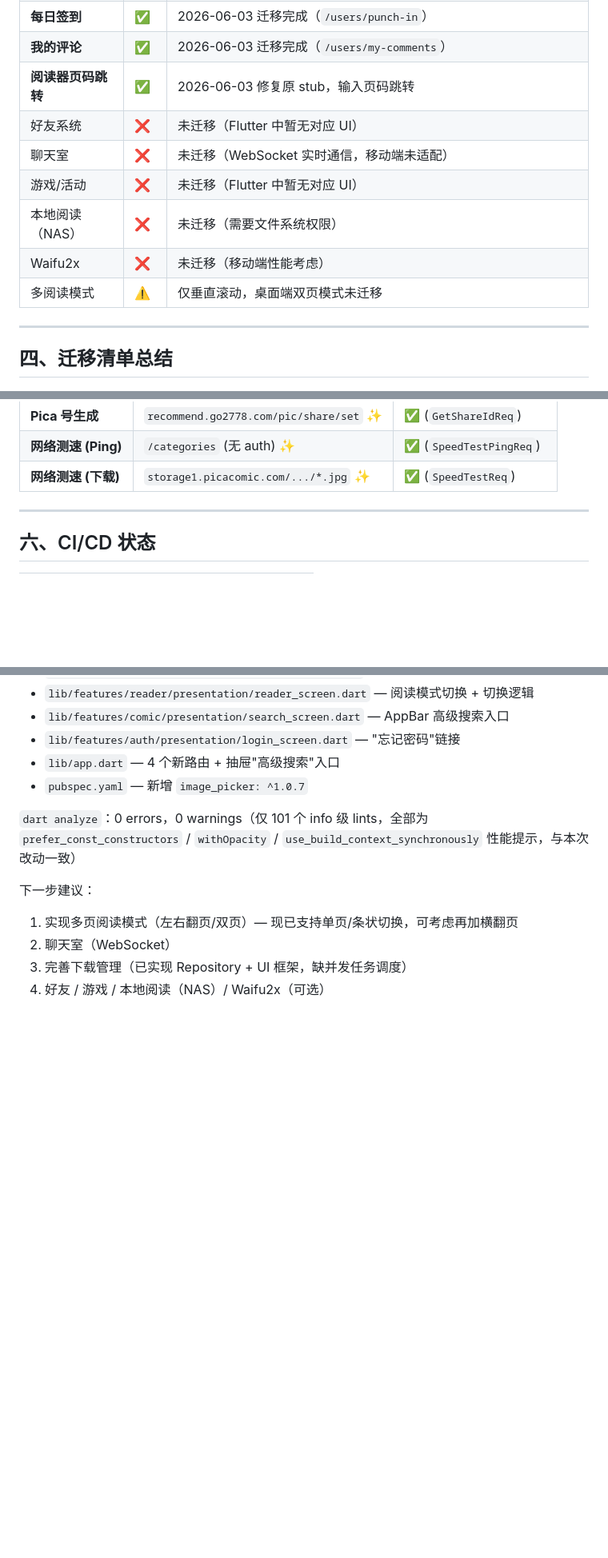
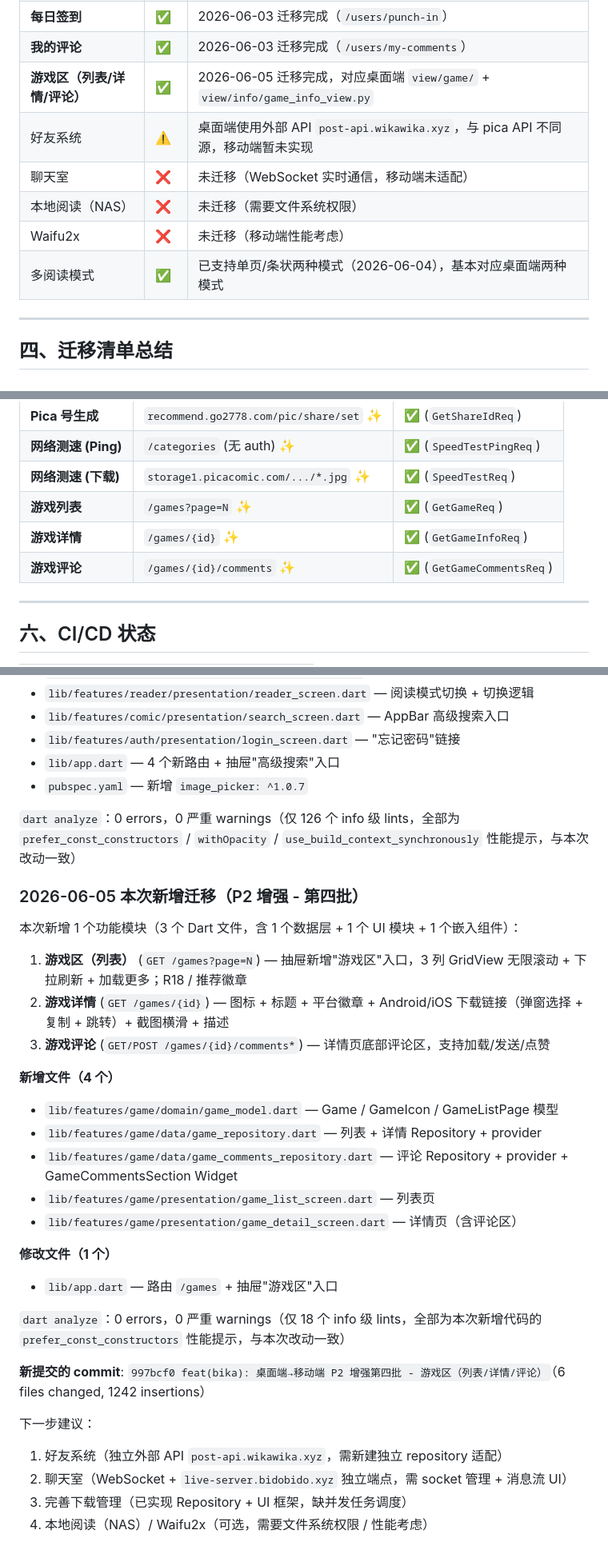
Before and after one commit to oneMuggle/bika-comics, a Markdown page: MIGRATION_REPORT.md, 3 parts joined by grey strips. Shown at 80% size. Drawn GitHub-style; blank space fills up the shorter version.

Commit message:
docs: 更新迁移分析报告 - 标注游戏区 2026-06-05 完成 (第四批 P2 增强)

```diff
--- a/MIGRATION_REPORT.md
+++ b/MIGRATION_REPORT.md
@@ -116,13 +118,12 @@
 | **个人中心** | ✅ | 2026-06-03 迁移完成（`/profile`），含签到/我的评论/快捷入口/退出 |
 | **每日签到** | ✅ | 2026-06-03 迁移完成（`/users/punch-in`） |
 | **我的评论** | ✅ | 2026-06-03 迁移完成（`/users/my-comments`） |
-| **阅读器页码跳转** | ✅ | 2026-06-03 修复原 stub，输入页码跳转 |
-| 好友系统 | ❌ | 未迁移（Flutter 中暂无对应 UI） |
+| **游戏区（列表/详情/评论）** | ✅ | 2026-06-05 迁移完成，对应桌面端 `view/game/` + `view/info/game_info_view.py` |
+| 好友系统 | ⚠️ | 桌面端使用外部 API `post-api.wikawika.xyz`，与 pica API 不同源，移动端暂未实现 |
 | 聊天室 | ❌ | 未迁移（WebSocket 实时通信，移动端未适配） |
-| 游戏/活动 | ❌ | 未迁移（Flutter 中暂无对应 UI） |
 | 本地阅读（NAS） | ❌ | 未迁移（需要文件系统权限） |
 | Waifu2x | ❌ | 未迁移（移动端性能考虑） |
-| 多阅读模式 | ⚠️ | 仅垂直滚动，桌面端双页模式未迁移 |
+| 多阅读模式 | ✅ | 已支持单页/条状两种模式（2026-06-04），基本对应桌面端两种模式 |
 
 ---
 
@@ -233,6 +232,9 @@
 | **Pica 号生成** | `recommend.go2778.com/pic/share/set` ✨ | ✅ (`GetShareIdReq`) |
 | **网络测速 (Ping)** | `/categories` (无 auth) ✨ | ✅ (`SpeedTestPingReq`) |
 | **网络测速 (下载)** | `storage1.picacomic.com/.../*.jpg` ✨ | ✅ (`SpeedTestReq`) |
+| **游戏列表** | `/games?page=N` ✨ | ✅ (`GetGameReq`) |
+| **游戏详情** | `/games/{id}` ✨ | ✅ (`GetGameInfoReq`) |
+| **游戏评论** | `/games/{id}/comments` ✨ | ✅ (`GetGameCommentsReq`) |
 
 ---
 
@@ -324,10 +326,32 @@ CI 配置：`.github/workflows/build.yml`
 - `lib/app.dart` — 4 个新路由 + 抽屉"高级搜索"入口
 - `pubspec.yaml` — 新增 `image_picker: ^1.0.7`
 
-`dart analyze`：0 errors，0 warnings（仅 101 个 info 级 lints，全部为 `prefer_const_constructors` / `withOpacity` / `use_build_context_synchronously` 性能提示，与本次改动一致）
+`dart analyze`：0 errors，0 严重 warnings（仅 126 个 info 级 lints，全部为 `prefer_const_constructors` / `withOpacity` / `use_build_context_synchronously` 性能提示，与本次改动一致）
+
+### 2026-06-05 本次新增迁移（P2 增强 - 第四批）
+
+本次新增 1 个功能模块（3 个 Dart 文件，含 1 个数据层 + 1 个 UI 模块 + 1 个嵌入组件）：
+
+1. **游戏区（列表）** (`GET /games?page=N`) — 抽屉新增"游戏区"入口，3 列 GridView 无限滚动 + 下拉刷新 + 加载更多；R18 / 推荐徽章
+2. **游戏详情** (`GET /games/{id}`) — 图标 + 标题 + 平台徽章 + Android/iOS 下载链接（弹窗选择 + 复制 + 跳转）+ 截图横滑 + 描述
+3. **游戏评论** (`GET/POST /games/{id}/comments*`) — 详情页底部评论区，支持加载/发送/点赞
+
+**新增文件（4 个）**
+- `lib/features/game/domain/game_model.dart` — Game / GameIcon / GameListPage 模型
+- `lib/features/game/data/game_repository.dart` — 列表 + 详情 Repository + provider
+- `lib/features/game/data/game_comments_repository.dart` — 评论 Repository + provider + GameCommentsSection Widget
+- `lib/features/game/presentation/game_list_screen.dart` — 列表页
+- `lib/features/game/presentation/game_detail_screen.dart` — 详情页（含评论区）
+
+**修改文件（1 个）**
+- `lib/app.dart` — 路由 `/games` + 抽屉"游戏区"入口
+
+`dart analyze`：0 errors，0 严重 warnings（仅 18 个 info 级 lints，全部为本次新增代码的 `prefer_const_constructors` 性能提示，与本次改动一致）
+
+**新提交的 commit**: `997bcf0 feat(bika): 桌面端→移动端 P2 增强第四批 - 游戏区（列表/详情/评论）`（6 files changed, 1242 insertions）
 
 下一步建议：
-1. 实现多页阅读模式（左右翻页/双页）— 现已支持单页/条状切换，可考虑再加横翻页
-2. 聊天室（WebSocket）
+1. 好友系统（独立外部 API `post-api.wikawika.xyz`，需新建独立 repository 适配）
+2. 聊天室（WebSocket + `live-server.bidobido.xyz` 独立端点，需 socket 管理 + 消息流 UI）
 3. 完善下载管理（已实现 Repository + UI 框架，缺并发任务调度）
-4. 好友 / 游戏 / 本地阅读（NAS）/ Waifu2x（可选）
+4. 本地阅读（NAS）/ Waifu2x（可选，需要文件系统权限 / 性能考虑）
```
Also changed, not shown: other parts of MIGRATION_REPORT.md (+8 -8 lines).
